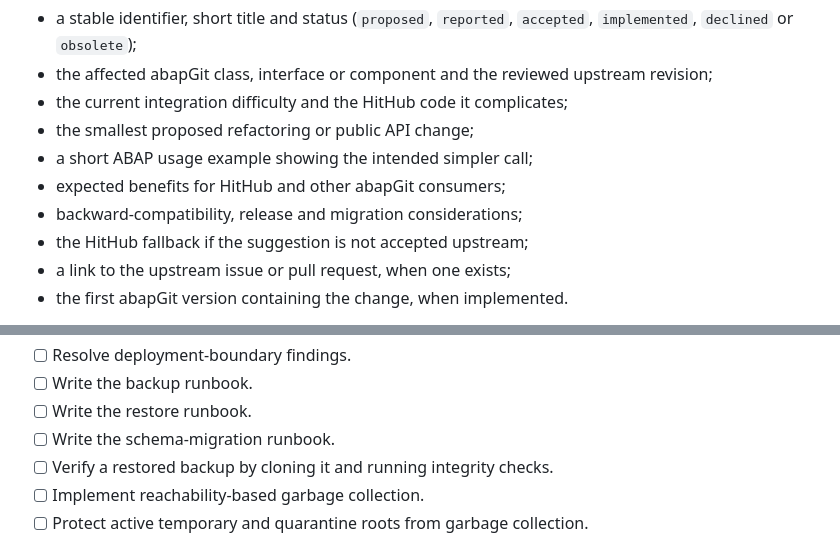
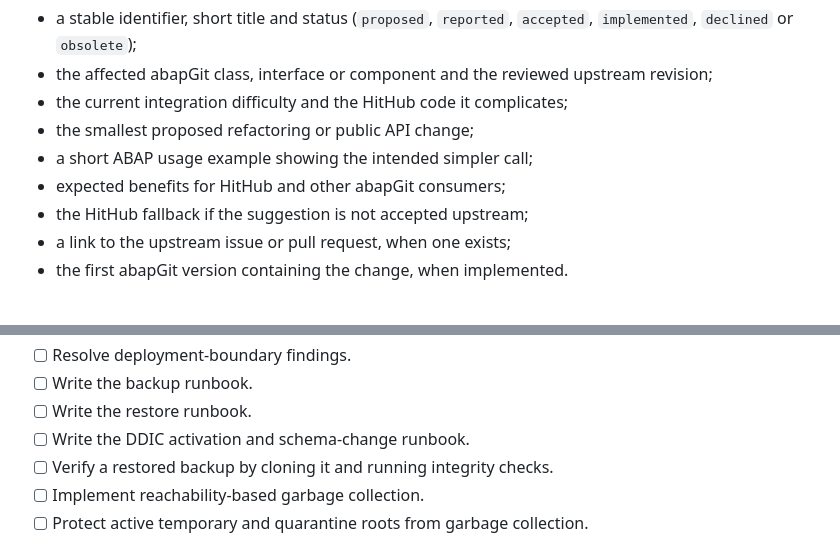
Before and after one commit to larshp/hithub, a Markdown page: PLAN.md, 2 parts joined by grey strips. Drawn GitHub-style.

```diff
--- a/PLAN.md
+++ b/PLAN.md
@@ -71,7 +71,6 @@ Each entry must contain:
 - the smallest proposed refactoring or public API change;
 - a short ABAP usage example showing the intended simpler call;
 - expected benefits for HitHub and other abapGit consumers;
-- backward-compatibility, release and migration considerations;
 - the HitHub fallback if the suggestion is not accepted upstream;
 - a link to the upstream issue or pull request, when one exists;
 - the first abapGit version containing the change, when implemented.
@@ -561,7 +558,7 @@ Completion checks:
 - [ ] Resolve deployment-boundary findings.
 - [ ] Write the backup runbook.
 - [ ] Write the restore runbook.
-- [ ] Write the schema-migration runbook.
+- [ ] Write the DDIC activation and schema-change runbook.
 - [ ] Verify a restored backup by cloning it and running integrity checks.
 - [ ] Implement reachability-based garbage collection.
 - [ ] Protect active temporary and quarantine roots from garbage collection.
```
Also changed, not shown: other parts of PLAN.md (+9 -11 lines).
